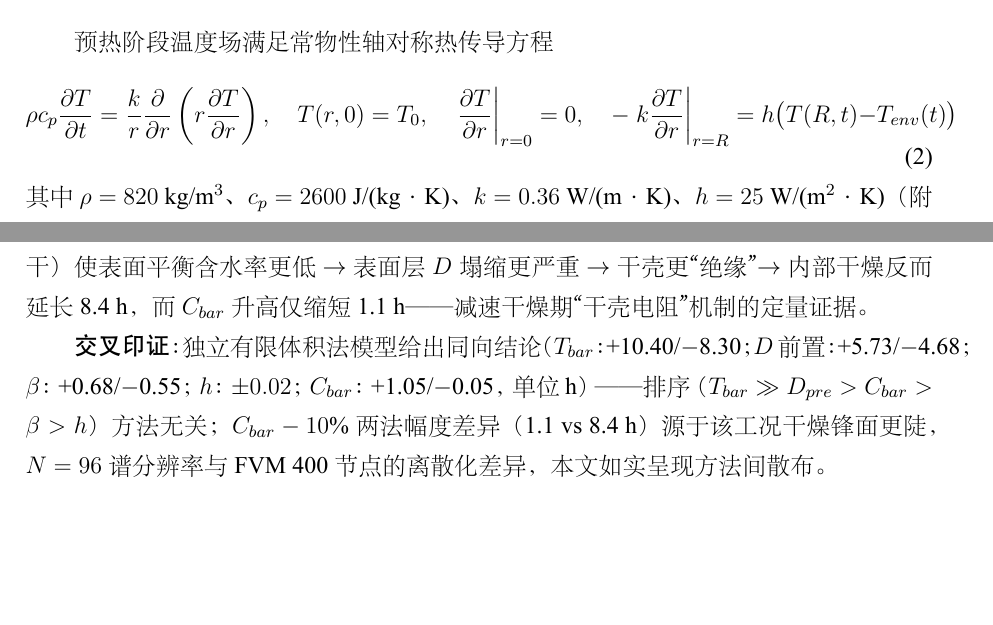
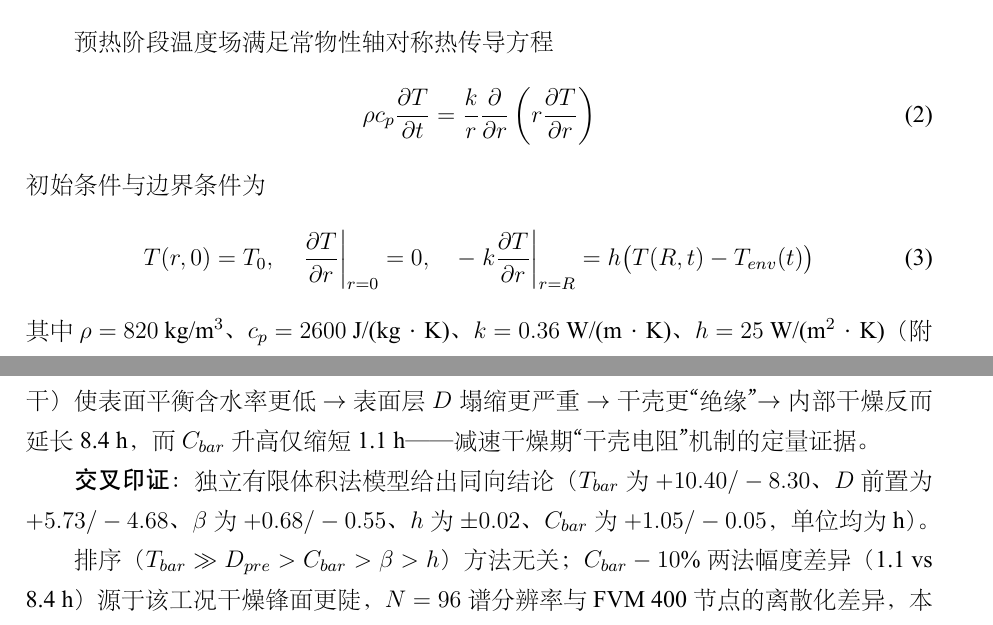
Before and after one commit to skywalkerlulk/model, a LaTeX thesis (paper_workspace/latex/main.tex, which reads paper_workspace/latex/sec5_1.tex, paper_workspace/latex/sec6_7.tex): two parts of pages 9 and 22 of 25, joined at a grey line, cut so that both start at the same text, the shorter picture padded with empty space. The pictures show the PDF file paper_workspace/latex/main.pdf that the author committed with the source.

Commit message:
终审QC: LaTeX 排版全清 (0 Overfull) + 修复表6打印单位bug
- LaTeX: 长公式拆行 (热传导/残差卷积/水分方程/附录3物性), 符号表固定列宽,
  表6说明精简, 灵敏度交叉印证段重排 — 0 Overfull, 0 错误, 25 页
- q4_v2.py: 表6打印 np.interp 单位bug (rc/100 → rc) 修复;
  经核实 result4.xlsx/npz 数值正确 (与 v1 物质坐标逐项一致), 打印bug
  不影响提交文件 — 之前摘要引用的表6日志值作废, 论文中数值无误
- 论文 sec5_2_4.tex 的"表6与物质坐标4位小数一致"经文件级核实为真

Co-Authored-By: Claude Opus 5 (1M context) <noreply@anthropic.com>

```diff
--- a/paper_workspace/latex/sec5_1.tex
+++ b/paper_workspace/latex/sec5_1.tex
@@ -24,7 +24,10 @@ T_{env}(t)=T_\infty-(T_\infty-T_0)\,e^{-t/\tau}
 
 预热阶段温度场满足常物性轴对称热传导方程
 \begin{equation}
-\rho c_p\frac{\partial T}{\partial t}=\frac{k}{r}\frac{\partial}{\partial r}\left(r\frac{\partial T}{\partial r}\right),\quad
+\rho c_p\frac{\partial T}{\partial t}=\frac{k}{r}\frac{\partial}{\partial r}\left(r\frac{\partial T}{\partial r}\right)
+\end{equation}
+初始条件与边界条件为
+\begin{equation}
 T(r,0)=T_0,\quad \left.\frac{\partial T}{\partial r}\right|_{r=0}=0,\quad
 -\left.k\frac{\partial T}{\partial r}\right|_{r=R}=h\big(T(R,t)-T_{env}(t)\big)
 \end{equation}
@@ -65,7 +72,11 @@ I_n(t+\Delta t)=e^{-\lambda_n^2\alpha\Delta t/R^2}I_n(t)+\frac{\Delta t}{2}\Big[
 水分场满足非线性扩散方程（$D$ 随 $C$ 变化，弱耦合）
 \begin{equation}
 \frac{\partial C}{\partial t}=\frac{1}{r}\frac{\partial}{\partial r}\left(r\,D(C)\frac{\partial C}{\partial r}\right),\quad
-D(C)=7\times10^{-9}e^{-0.89/C},\quad C(r,0)=2.55,\quad
+D(C)=7\times10^{-9}e^{-0.89/C}
+\end{equation}
+初始条件与边界条件为
+\begin{equation}
+C(r,0)=2.55,\qquad
 -\left.D\frac{\partial C}{\partial r}\right|_{r=R}=\beta\big(C(R,t)-C_{env}(t)\big)
 \end{equation}
 其中 $\beta=8\times10^{-7}$ m/s（附录 2）。非线性源于 $D(C)$ 的指数依赖，该方程无解析解，采用 Chebyshev 谱配点求解——这一离散框架同时是问题二至问题四的统一数值内核，此处给出其全部构造。
--- a/paper_workspace/latex/sec6_7.tex
+++ b/paper_workspace/latex/sec6_7.tex
@@ -61,7 +61,9 @@ $h$（对流换热系数） & 25.0 & $-$0.02 h & $-$0.03 h & 0.05 h \\
 
 \textbf{物理解读}：（1）$T_{bar}$ 经 Arrhenius 项 $e^{-3850/T}$ 放大且降温侧更敏感（不对称性来自指数函数的凸性）；（2）$h$ 影响 $\approx0$——热传递非瓶颈（$\mathrm{Bi}_T=1.39$，热时间常数约分钟 vs 干燥约天），烘干时长由水分扩散控制；（3）\textbf{环境湿度的非单调效应}：$C_{bar}$ 降低（更干）使表面平衡含水率更低 $\to$ 表面层 $D$ 塌缩更严重 $\to$ 干壳更“绝缘” $\to$ 内部干燥反而延长 8.4 h，而 $C_{bar}$ 升高仅缩短 1.1 h——减速干燥期“干壳电阻”机制的定量证据。
 
-\textbf{交叉印证}：独立有限体积法模型给出同向结论（$T_{bar}$：+10.40/$-$8.30；$D$ 前置：+5.73/$-$4.68；$\beta$：+0.68/$-$0.55；$h$：$\pm0.02$；$C_{bar}$：+1.05/$-$0.05，单位 h）——排序（$T_{bar}\gg D_{pre}>C_{bar}>\beta>h$）方法无关；$C_{bar}-10\%$ 两法幅度差异（1.1 vs 8.4 h）源于该工况干燥锋面更陡，$N=96$ 谱分辨率与 FVM 400 节点的离散化差异，本文如实呈现方法间散布。
+\textbf{交叉印证}：独立有限体积法模型给出同向结论（$T_{bar}$ 为 $+10.40/-8.30$、$D$ 前置为 $+5.73/-4.68$、$\beta$ 为 $+0.68/-0.55$、$h$ 为 $\pm0.02$、$C_{bar}$ 为 $+1.05/-0.05$，单位均为 h）。
+
+排序（$T_{bar}\gg D_{pre}>C_{bar}>\beta>h$）方法无关；$C_{bar}-10\%$ 两法幅度差异（1.1 vs 8.4 h）源于该工况干燥锋面更陡，$N=96$ 谱分辨率与 FVM 400 节点的离散化差异，本文如实呈现方法间散布。
 
 % ============ §7 模型评价与推广 ============
 \section{模型评价与推广}
```
Also changed, not shown: paper_workspace/latex/sec3_4.tex (+1 -1 lines), paper_workspace/latex/sec5_2_4.tex (+3 -1 lines), paper_workspace/latex/tab6.tex (+1 -1 lines), paper_workspace/latex/main.pdf, paper_workspace/latex/sec5_1.tex (8 more changed lines), 2 other files.
